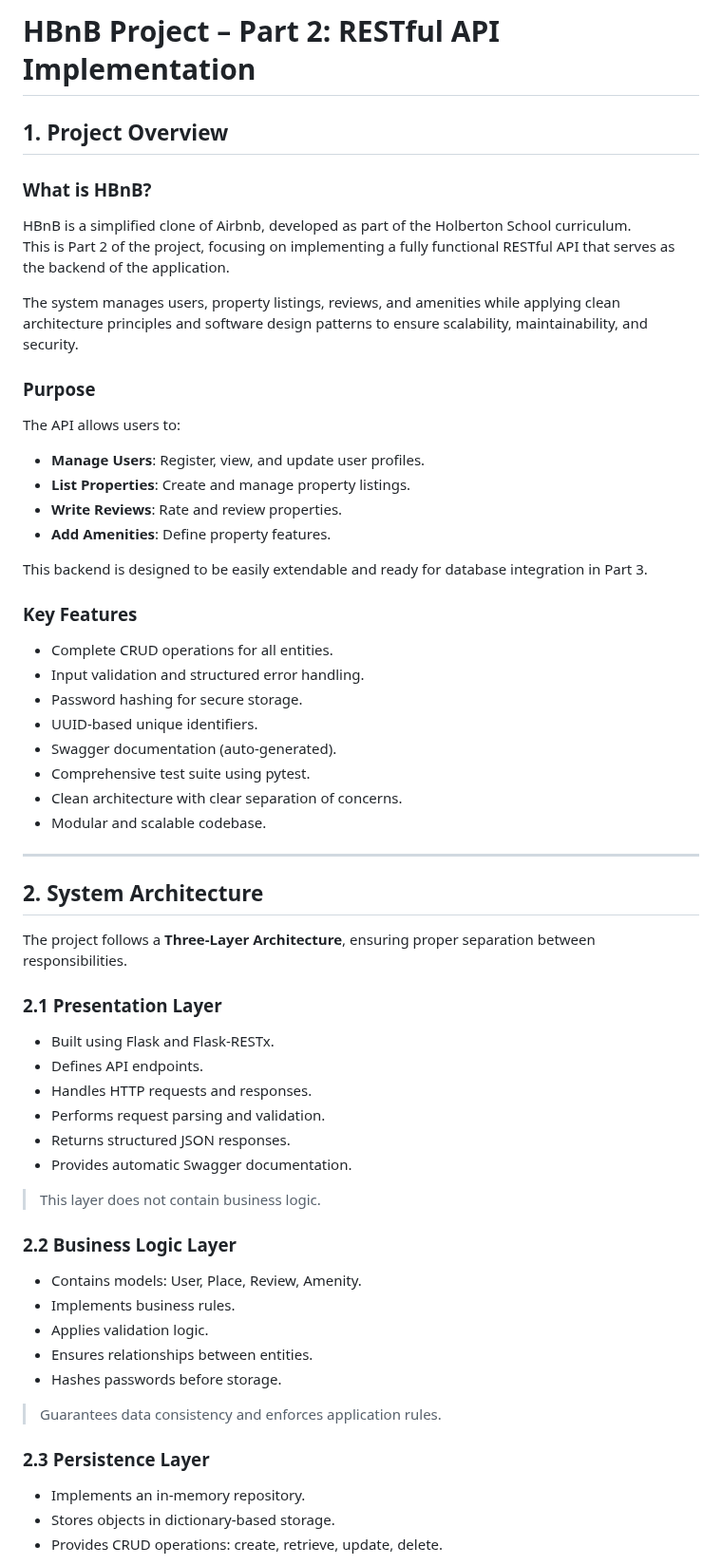
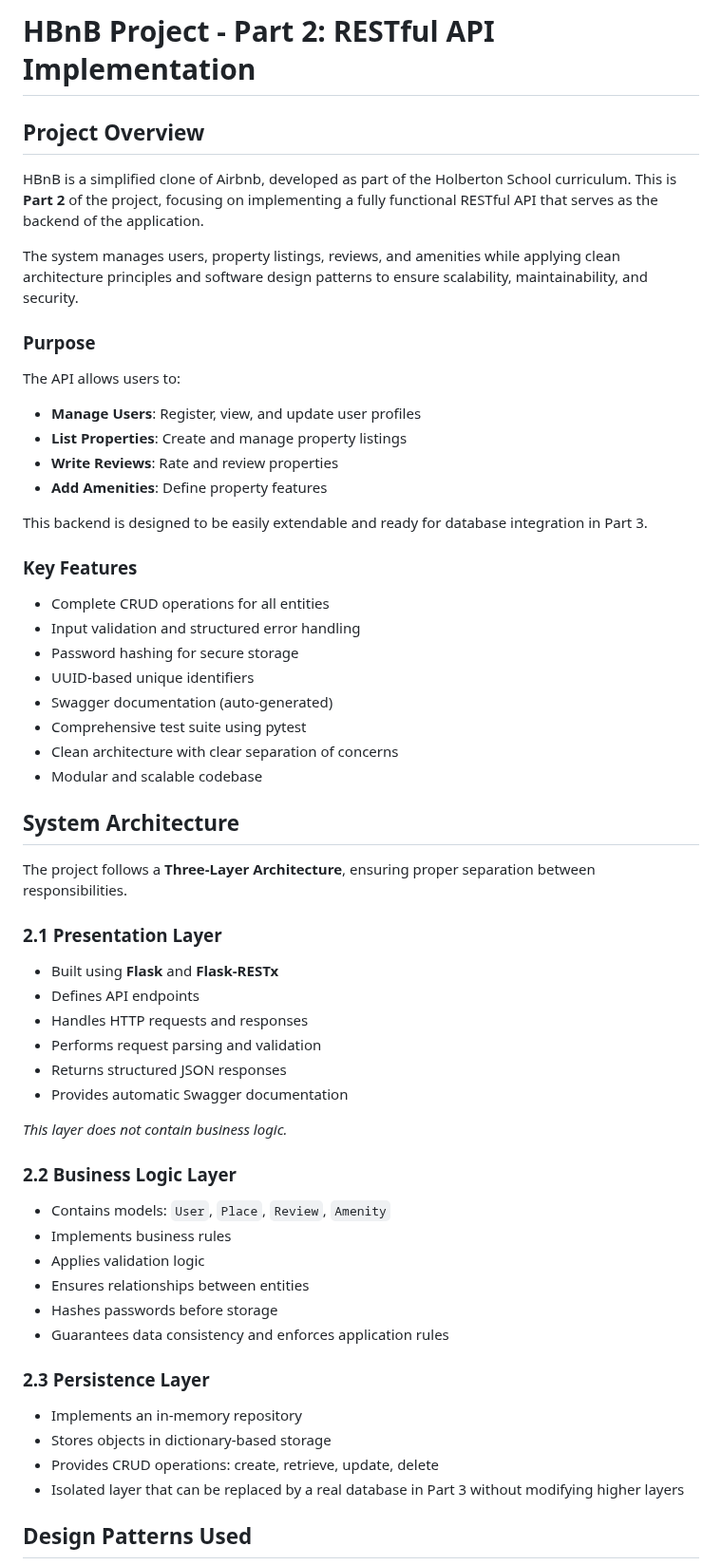
Before and after one commit to janabakri/holbertonschool-hbnb, a Markdown page: part2/README.md, the part around one of its changes. Shown at 95% size. Rendered like a GitHub page.

```diff
--- a/part2/README.md
+++ b/part2/README.md
@@ -1,66 +1,58 @@
-# HBnB Project – Part 2: RESTful API Implementation
+# HBnB Project - Part 2: RESTful API Implementation
 
-## 1. Project Overview
+## Project Overview
 
-### What is HBnB?
-
-HBnB is a simplified clone of Airbnb, developed as part of the Holberton School curriculum.
-This is Part 2 of the project, focusing on implementing a fully functional RESTful API that serves as the backend of the application.
+HBnB is a simplified clone of Airbnb, developed as part of the Holberton School curriculum. This is **Part 2** of the project, focusing on implementing a fully functional RESTful API that serves as the backend of the application.
 
 The system manages users, property listings, reviews, and amenities while applying clean architecture principles and software design patterns to ensure scalability, maintainability, and security.
 
 ### Purpose
 
 The API allows users to:
-
-- **Manage Users**: Register, view, and update user profiles.
-- **List Properties**: Create and manage property listings.
-- **Write Reviews**: Rate and review properties.
-- **Add Amenities**: Define property features.
+- **Manage Users**: Register, view, and update user profiles
+- **List Properties**: Create and manage property listings
+- **Write Reviews**: Rate and review properties
+- **Add Amenities**: Define property features
 
 This backend is designed to be easily extendable and ready for database integration in Part 3.
 
 ### Key Features
+- Complete CRUD operations for all entities
+- Input validation and structured error handling
+- Password hashing for secure storage
+- UUID-based unique identifiers
+- Swagger documentation (auto-generated)
+- Comprehensive test suite using pytest
+- Clean architecture with clear separation of concerns
+- Modular and scalable codebase
 
-- Complete CRUD operations for all entities.
-- Input validation and structured error handling.
-- Password hashing for secure storage.
-- UUID-based unique identifiers.
-- Swagger documentation (auto-generated).
-- Comprehensive test suite using pytest.
-- Clean architecture with clear separation of concerns.
-- Modular and scalable codebase.
-
----
-
-## 2. System Architecture
+## System Architecture
 
 The project follows a **Three-Layer Architecture**, ensuring proper separation between responsibilities.
 
 ### 2.1 Presentation Layer
+- Built using **Flask** and **Flask-RESTx**
+- Defines API endpoints
+- Handles HTTP requests and responses
+- Performs request parsing and validation
+- Returns structured JSON responses
+- Provides automatic Swagger documentation
 
-- Built using Flask and Flask-RESTx.
-- Defines API endpoints.
-- Handles HTTP requests and responses.
-- Performs request parsing and validation.
-- Returns structured JSON responses.
-- Provides automatic Swagger documentation.
-
-> This layer does not contain business logic.
+*This layer does not contain business logic.*
 
 ### 2.2 Business Logic Layer
-
-- Contains models: User, Place, Review, Amenity.
-- Implements business rules.
-- Applies validation logic.
-- Ensures relationships between entities.
-- Hashes passwords before storage.
-
-> Guarantees data consistency and enforces application rules.
+- Contains models: `User`, `Place`, `Review`, `Amenity`
+- Implements business rules
+- Applies validation logic
+- Ensures relationships between entities
+- Hashes passwords before storage
+- Guarantees data consistency and enforces application rules
 
 ### 2.3 Persistence Layer
+- Implements an in-memory repository
+- Stores objects in dictionary-based storage
+- Provides CRUD operations: create, retrieve, update, delete
+- Isolated layer that can be replaced by a real database in Part 3 without modifying higher layers
 
-- Implements an in-memory repository.
-- Stores objects in dictionary-based storage.
-- Provides CRUD operations: create, retrieve, update, delete.
+## Design Patterns Used
 
```
Also changed, not shown: other parts of part2/README.md (+74 -141 lines).
